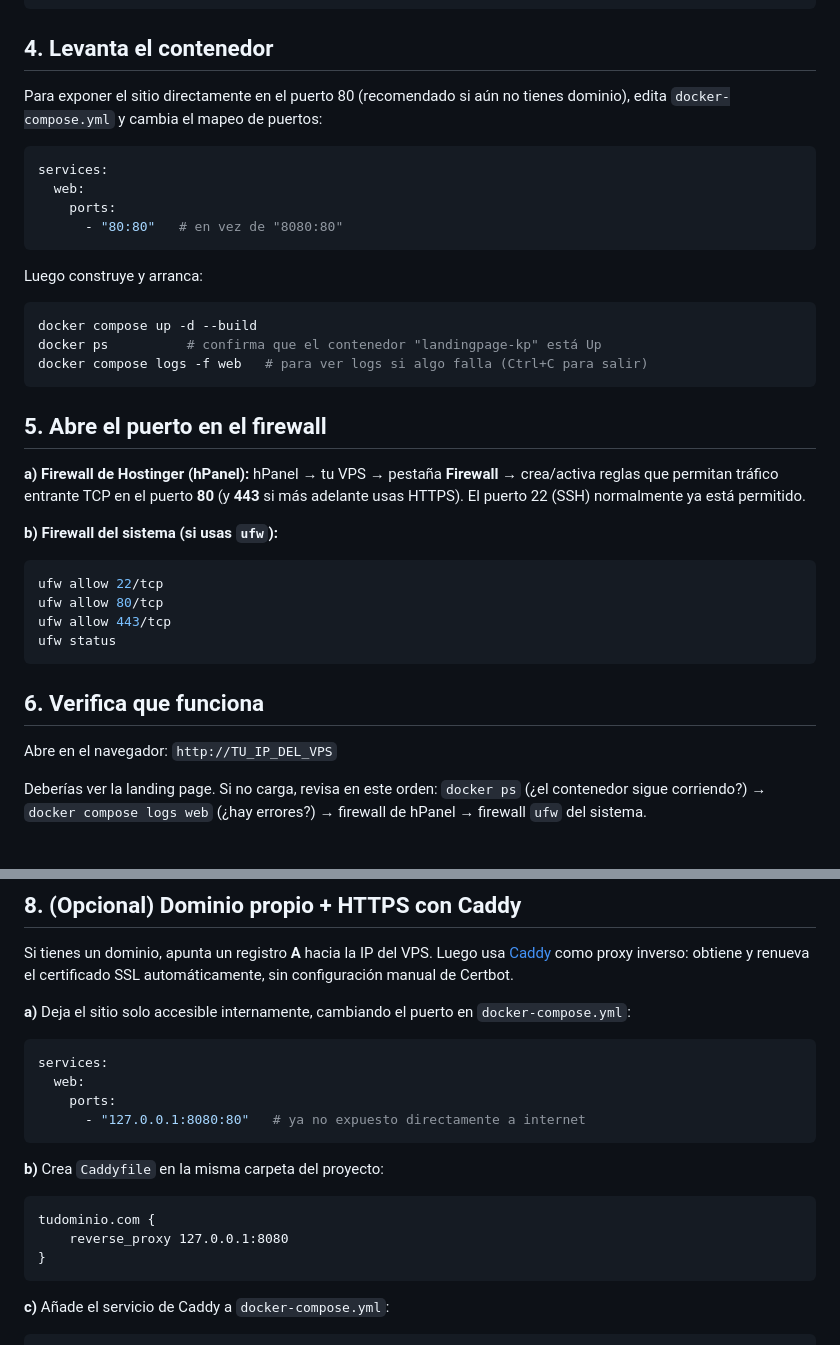
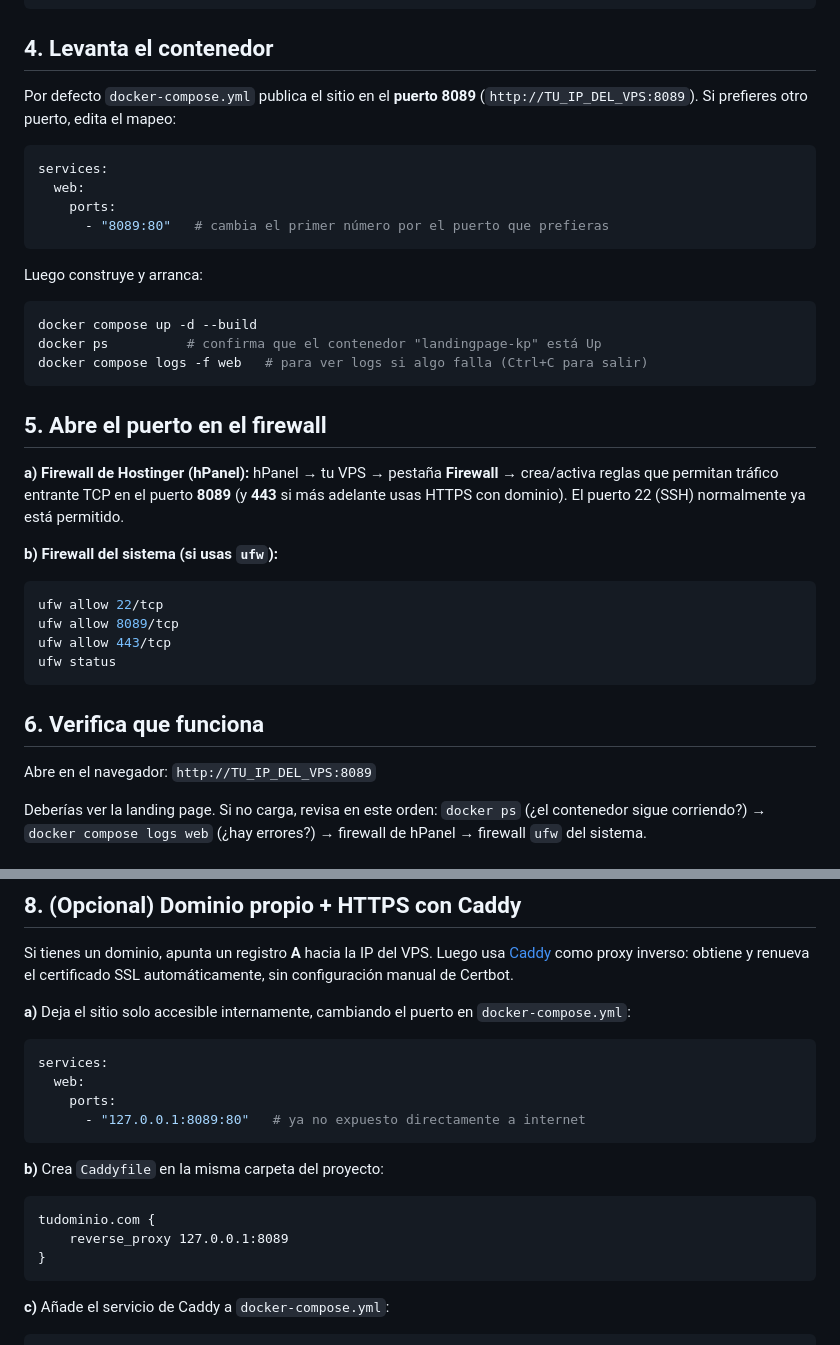
Before and after one commit to klever747/LandingPageKP, a Markdown page: DEPLOY_HOSTINGER.md, 2 parts joined by grey strips. GitHub-like rendering.

Commit message:
Cambia el puerto publicado del contenedor a 8089

````diff
--- a/DEPLOY_HOSTINGER.md
+++ b/DEPLOY_HOSTINGER.md
@@ -55,14 +55,14 @@ git clone https://TU_TOKEN@github.com/klever747/LandingPageKP.git
 
 ## 4. Levanta el contenedor
 
-Para exponer el sitio directamente en el puerto 80 (recomendado si aún no
-tienes dominio), edita `docker-compose.yml` y cambia el mapeo de puertos:
+Por defecto `docker-compose.yml` publica el sitio en el **puerto 8089**
+(`http://TU_IP_DEL_VPS:8089`). Si prefieres otro puerto, edita el mapeo:
 
 ```yaml
 services:
   web:
     ports:
-      - "80:80"   # en vez de "8080:80"
+      - "8089:80"   # cambia el primer número por el puerto que prefieras
 ```
 
 Luego construye y arranca:
@@ -77,21 +77,21 @@ docker compose logs -f web   # para ver logs si algo falla (Ctrl+C para salir)
 
 **a) Firewall de Hostinger (hPanel):**
 hPanel → tu VPS → pestaña **Firewall** → crea/activa reglas que permitan
-tráfico entrante TCP en el puerto **80** (y **443** si más adelante usas
-HTTPS). El puerto 22 (SSH) normalmente ya está permitido.
+tráfico entrante TCP en el puerto **8089** (y **443** si más adelante usas
+HTTPS con dominio). El puerto 22 (SSH) normalmente ya está permitido.
 
 **b) Firewall del sistema (si usas `ufw`):**
 
 ```bash
 ufw allow 22/tcp
-ufw allow 80/tcp
+ufw allow 8089/tcp
 ufw allow 443/tcp
 ufw status
 ```
 
 ## 6. Verifica que funciona
 
-Abre en el navegador: `http://TU_IP_DEL_VPS`
+Abre en el navegador: `http://TU_IP_DEL_VPS:8089`
 
 Deberías ver la landing page. Si no carga, revisa en este orden:
 `docker ps` (¿el contenedor sigue corriendo?) → `docker compose logs web`
@@ -121,14 +121,14 @@ certificado SSL automáticamente, sin configuración manual de Certbot.
 services:
   web:
     ports:
-      - "127.0.0.1:8080:80"   # ya no expuesto directamente a internet
+      - "127.0.0.1:8089:80"   # ya no expuesto directamente a internet
 ```
 
 **b)** Crea `Caddyfile` en la misma carpeta del proyecto:
 
 ```
 tudominio.com {
-    reverse_proxy 127.0.0.1:8080
+    reverse_proxy 127.0.0.1:8089
 }
 ```
 
````
